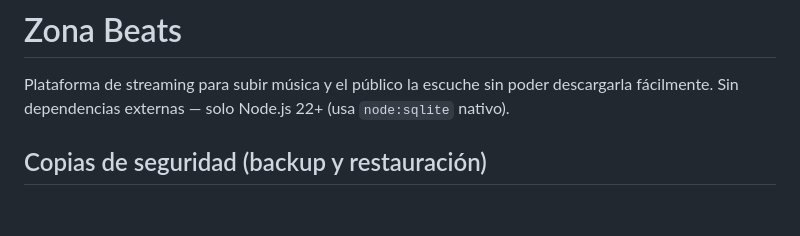
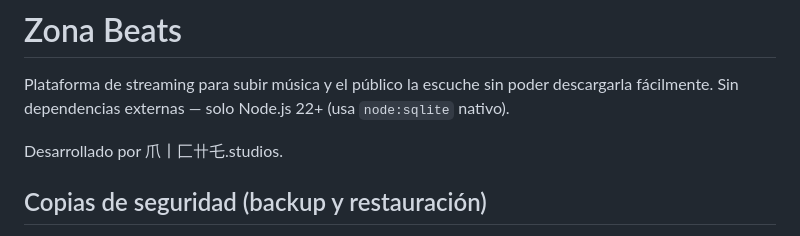
Before and after one commit to miche-bit/Zona-Beats, a Markdown page: README.md, the part around the change. Rendered like a GitHub page; blank space fills up the shorter version.

```diff
--- a/README.md
+++ b/README.md
@@ -1,6 +1,8 @@
 # Zona Beats
 
 Plataforma de streaming para subir música y el público la escuche sin poder descargarla fácilmente. Sin dependencias externas — solo Node.js 22+ (usa `node:sqlite` nativo).
+
+Desarrollado por 爪丨匚卄乇.studios.
 
 ## Copias de seguridad (backup y restauración)
 
```
